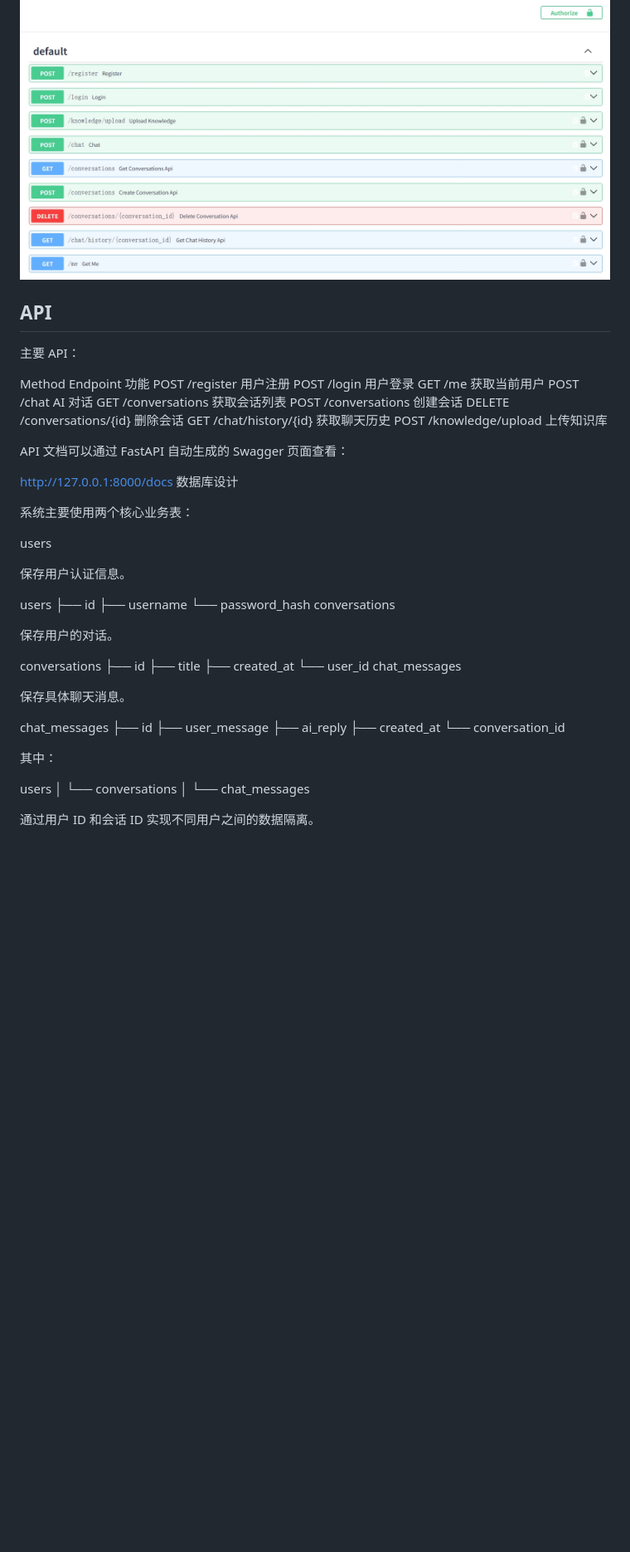
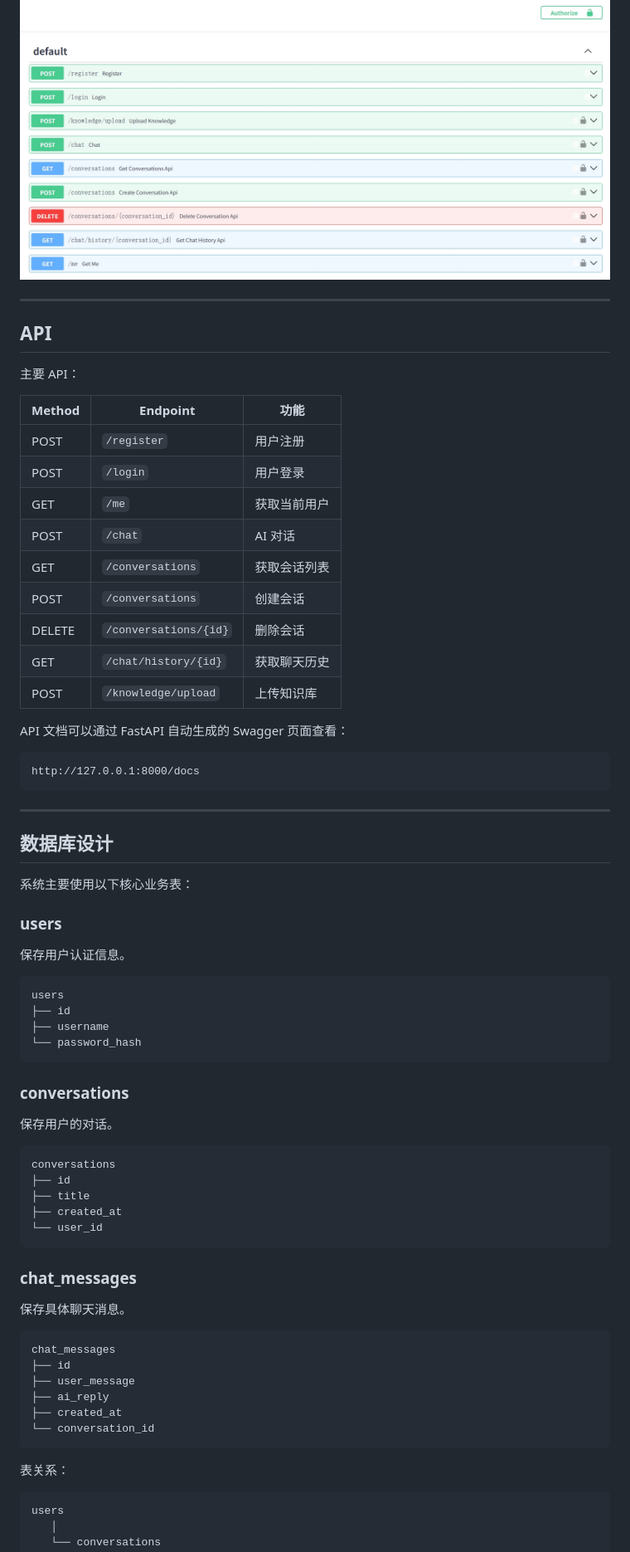
Before and after one commit to wjr-cell/ai-application, a Markdown page: README.md, the part around one of its changes. Shown at 83% size. Drawn GitHub-style; blank space fills up the shorter version.

Commit message:
Revise README for improved clarity and structure
Updated README.md to enhance project documentation, including features, architecture, API details, database design, security, and future plans.

````diff
--- a/README.md
+++ b/README.md
@@ -185,58 +212,75 @@ ai-application/
 
 ![Swagger API](swagger.png)
 
+---
+
 ## API
 
 主要 API：
 
-Method	Endpoint	功能
-POST	/register	用户注册
-POST	/login	用户登录
-GET	/me	获取当前用户
-POST	/chat	AI 对话
-GET	/conversations	获取会话列表
-POST	/conversations	创建会话
-DELETE	/conversations/{id}	删除会话
-GET	/chat/history/{id}	获取聊天历史
-POST	/knowledge/upload	上传知识库
+| Method | Endpoint | 功能 |
+| --- | --- | --- |
+| POST | `/register` | 用户注册 |
+| POST | `/login` | 用户登录 |
+| GET | `/me` | 获取当前用户 |
+| POST | `/chat` | AI 对话 |
+| GET | `/conversations` | 获取会话列表 |
+| POST | `/conversations` | 创建会话 |
+| DELETE | `/conversations/{id}` | 删除会话 |
+| GET | `/chat/history/{id}` | 获取聊天历史 |
+| POST | `/knowledge/upload` | 上传知识库 |
 
 API 文档可以通过 FastAPI 自动生成的 Swagger 页面查看：
 
+```text
 http://127.0.0.1:8000/docs
-数据库设计
+```
 
-系统主要使用两个核心业务表：
+---
 
-users
+## 数据库设计
+
+系统主要使用以下核心业务表：
+
+### users
 
 保存用户认证信息。
 
+```text
 users
 ├── id
 ├── username
 └── password_hash
-conversations
+```
+
+### conversations
 
 保存用户的对话。
 
+```text
 conversations
 ├── id
 ├── title
 ├── created_at
 └── user_id
-chat_messages
+```
+
+### chat_messages
 
 保存具体聊天消息。
 
+```text
 chat_messages
 ├── id
 ├── user_message
 ├── ai_reply
 ├── created_at
 └── conversation_id
+```
 
-其中：
+表关系：
 
+```text
 users
    │
    └── conversations
````
Also changed, not shown: other parts of README.md (+142 -71 lines).
